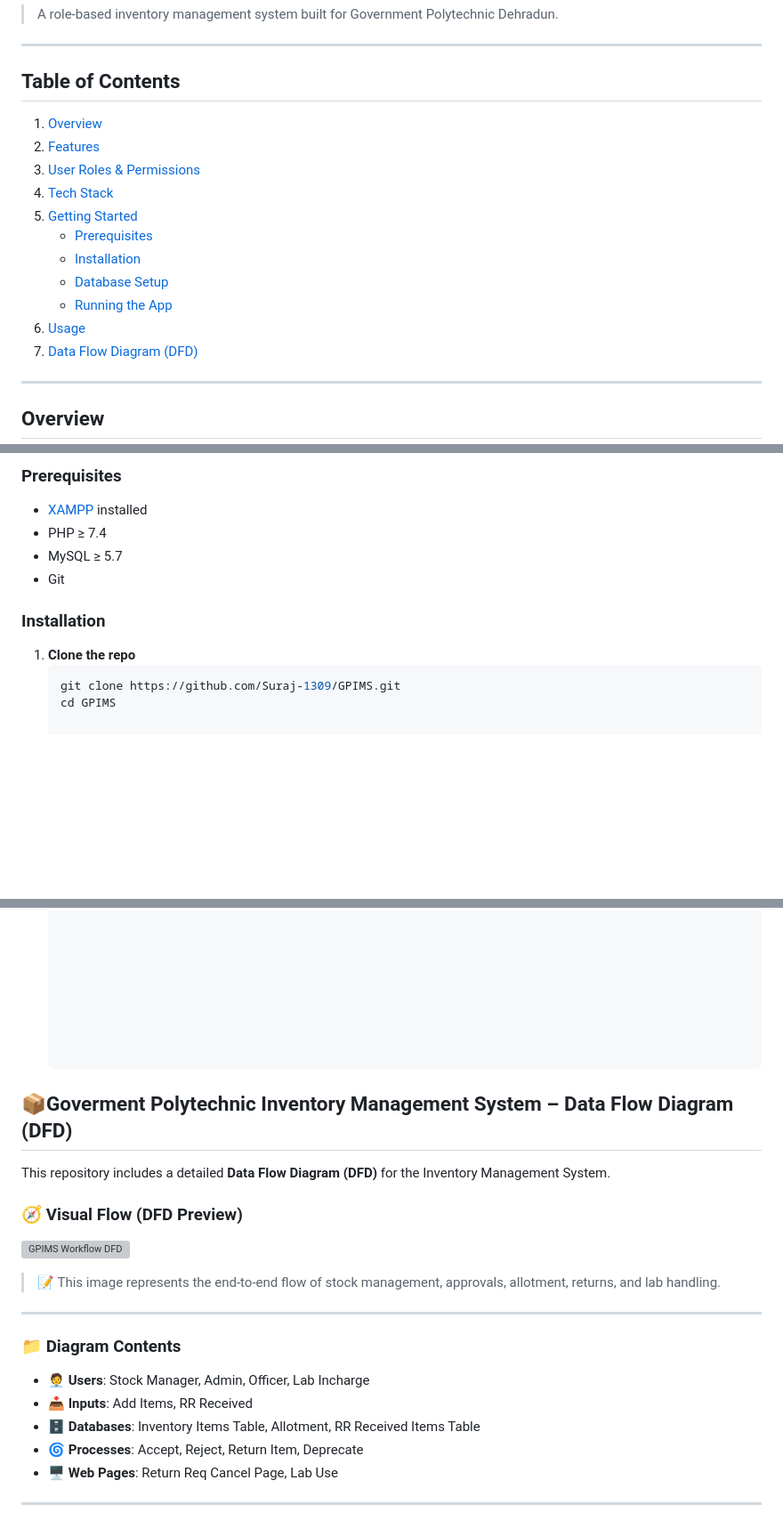
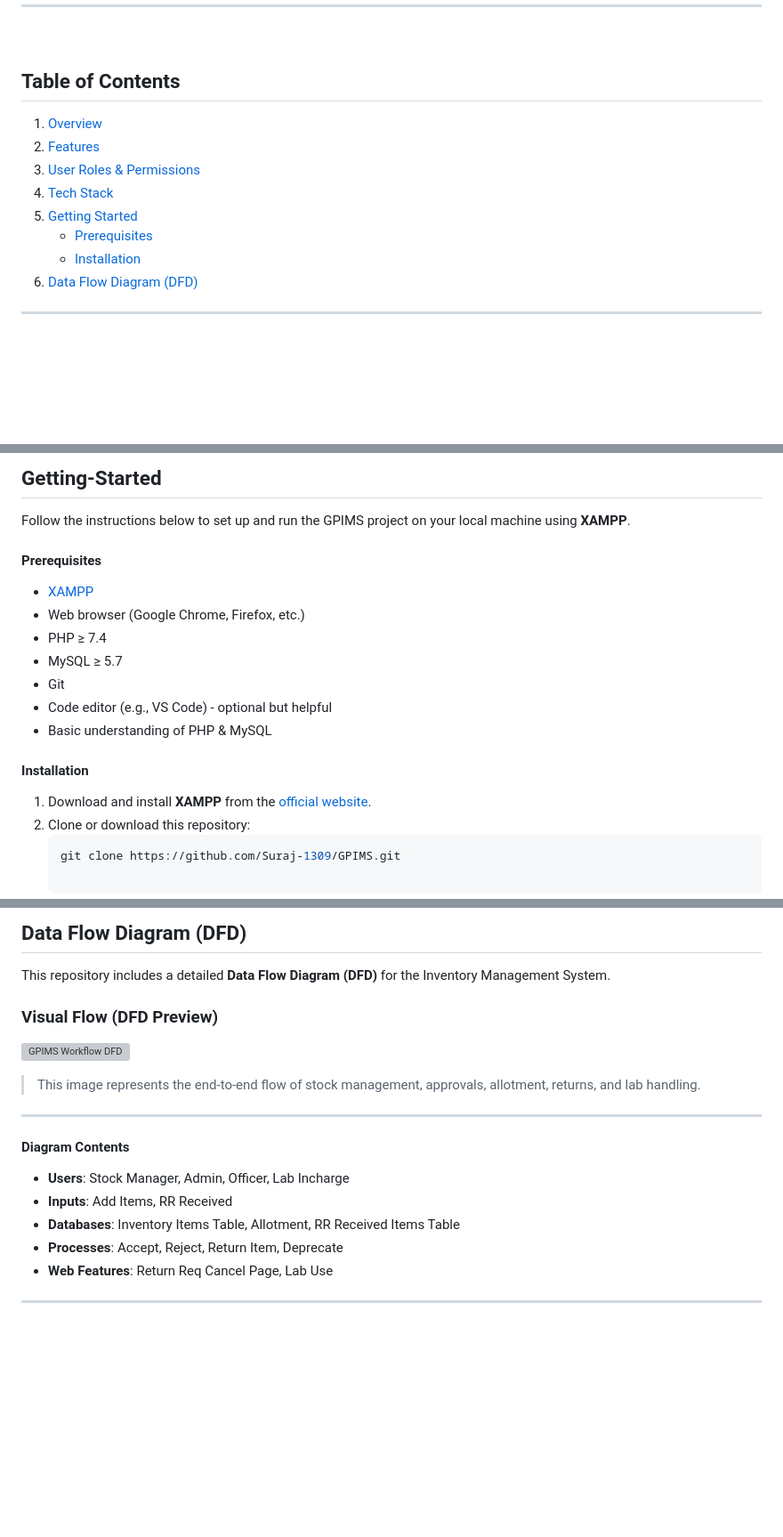
Before and after one commit to Suraj-1309/GPIMS, a Markdown page: README.md, 3 parts joined by grey strips. Shown: that part at 89% size. Drawn GitHub-style; blank space fills up the shorter version; grey boxes are pictures that could not be loaded.

````diff
--- a/README.md
+++ b/README.md
@@ -10,6 +15,5 @@
 
 ## Table of Contents
-
 1. [Overview](#overview)
 2. [Features](#features)
 3. [User Roles & Permissions](#user-roles--permissions)
@@ -17,9 +21,6 @@
 5. [Getting Started](#getting-started)
    - [Prerequisites](#prerequisites)
    - [Installation](#installation)
-   - [Database Setup](#database-setup)
-   - [Running the App](#running-the-app)
-6. [Usage](#usage)
-8. [Data Flow Diagram (DFD)](#data-flow-diagram-dfd)
+6. [Data Flow Diagram (DFD)](#data-flow-diagram-dfd)
 
 ---
@@ -64,15 +108,22 @@ GPIMS is a web‑based inventory management system designed to streamline how Go
 
-### Prerequisites
+## Getting-Started
 
-- [XAMPP](https://www.apachefriends.org/index.html) installed
+Follow the instructions below to set up and run the GPIMS project on your local machine using **XAMPP**.
+
+####  Prerequisites
+
+- [XAMPP](https://www.apachefriends.org/index.html)
+- Web browser (Google Chrome, Firefox, etc.)
 - PHP ≥ 7.4
 - MySQL ≥ 5.7
 - Git
+- Code editor (e.g., VS Code) - optional but helpful
+- Basic understanding of PHP & MySQL
 
-### Installation
+#### Installation
 
-1. **Clone the repo**
+1. Download and install **XAMPP** from the [official website](https://www.apachefriends.org/index.html).
+2. Clone or download this repository:
    ```bash
    git clone https://github.com/Suraj-1309/GPIMS.git
-   cd GPIMS
 
@@ -79,30 +131,22 @@ GPIMS is a web‑based inventory management system designed to streamline how Go
 
-
-
-
-
-
-
-
-
-## 📦Goverment Polytechnic Inventory Management System – Data Flow Diagram (DFD)
+## Data Flow Diagram (DFD)
 
 This repository includes a detailed **Data Flow Diagram (DFD)** for the Inventory Management System.
 
-### 🧭 Visual Flow (DFD Preview)
+###  Visual Flow (DFD Preview)
 
 ![GPIMS Workflow DFD](./images/diagram-export-6-4-2025-10_13_57-am.png)
 
-> 📝 This image represents the end-to-end flow of stock management, approvals, allotment, returns, and lab handling.
+>  This image represents the end-to-end flow of stock management, approvals, allotment, returns, and lab handling.
 
 ---
 
-### 📁 Diagram Contents
+####  Diagram Contents
 
-- 🧑‍💼 **Users**: Stock Manager, Admin, Officer, Lab Incharge
-- 📥 **Inputs**: Add Items, RR Received
-- 🗄️ **Databases**: Inventory Items Table, Allotment, RR Received Items Table
-- 🌀 **Processes**: Accept, Reject, Return Item, Deprecate
-- 🖥️ **Web Pages**: Return Req Cancel Page, Lab Use
+- **Users**: Stock Manager, Admin, Officer, Lab Incharge
+- **Inputs**: Add Items, RR Received
+- **Databases**: Inventory Items Table, Allotment, RR Received Items Table
+- **Processes**: Accept, Reject, Return Item, Deprecate
+- **Web Features**: Return Req Cancel Page, Lab Use
 
 ---
````
Also changed, not shown: other parts of README.md (+54 -5 lines).
